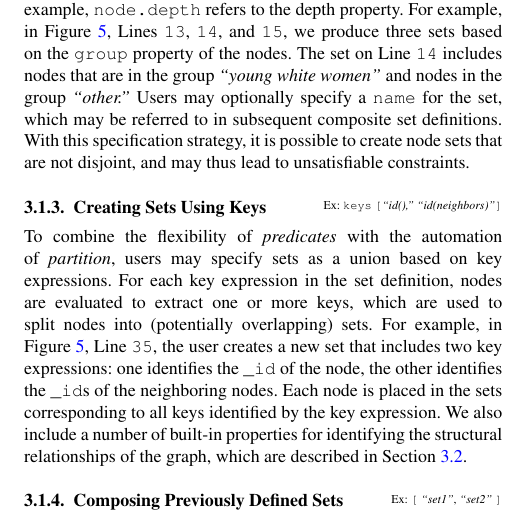
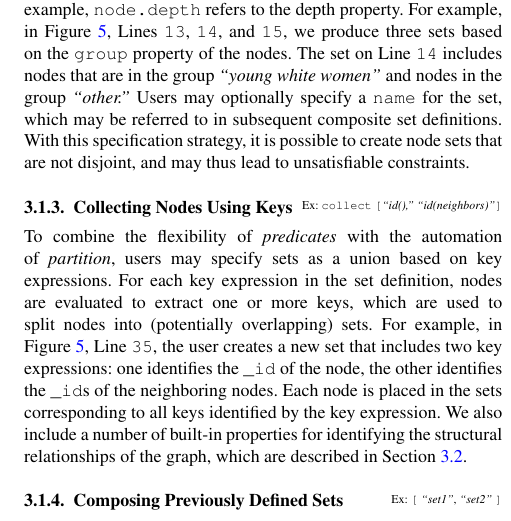
Before and after one commit to jhoffswell/human-constraint-layout, a LaTeX document (papers/EuroVis2018/constraint-layout.tex, which reads papers/EuroVis2018/design.tex): part of one column of page 4 of 12, cut so that both start at the same text. Compiled offline with pdfLaTeX.

Commit message:
"collect" for key expressions
Change from "keys" to "collect" for the set definition strategy
involving key expressions.

```diff
--- a/papers/EuroVis2018/design.tex
+++ b/papers/EuroVis2018/design.tex
@@ -90,8 +90,8 @@ to create node sets that are not disjoint, and may thus lead to
 unsatisfiable constraints.
 
 %%%%%%%%%%%%%%%%%%%%%%%%%%%%%%%%%%%%%%%%%%%%%%%%%%%%%%%%%%%%%%
-\subsubsection{Creating Sets Using Keys}
-\constraint{Ex: \texttt{keys} \texttt{[}\emph{``id(),'' ``id(neighbors)''}\texttt{]}}
+\subsubsection{Collecting Nodes Using Keys}
+\constraint{Ex: \texttt{collect} \texttt{[}\emph{``id(),'' ``id(neighbors)''}\texttt{]}}
 To combine the flexibility of \emph{predicates} with the automation of
 \emph{partition}, users may specify sets as a union based on key expressions.
 For each key expression in the set definition, nodes are evaluated to extract one
```
Also changed, not shown: papers/EuroVis2018/figures/tlr4-spec.pdf, papers/EuroVis2018/design.tex (4 more changed lines).
